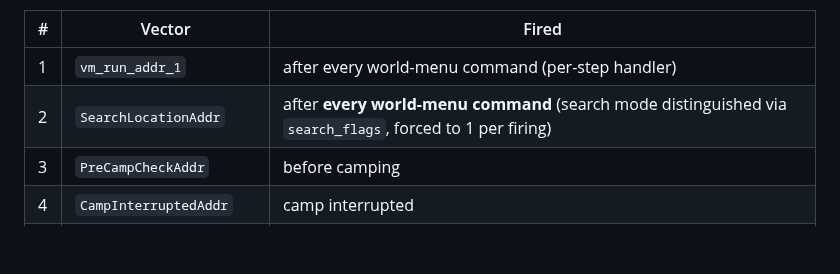
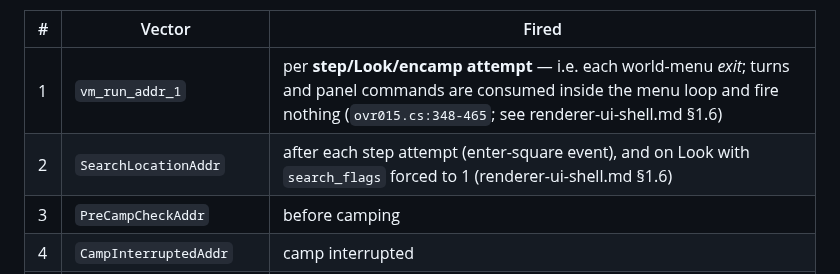
Before and after one commit to bryansh/restrike, a Markdown page: docs/design/vm-scriptmemory.md, the part around the change. GitHub-like rendering; blank space fills up the shorter version.

Commit message:
Correct vector-firing description per the M2 design pass's transcription
The renderer-ui-shell.md walk-loop transcription (§1.6, verified against
ovr015.cs main_3d_world_menu) showed the world menu is itself a loop:
turns and panel commands are consumed inside it and fire no vectors;
vectors 1/2 fire per menu exit (step/Look/encamp attempt). The vector
table's 'after every world-menu command' wording was imprecise.

```diff
--- a/docs/design/vm-scriptmemory.md
+++ b/docs/design/vm-scriptmemory.md
@@ -64,8 +64,8 @@ block bytes 1–3, 5–7, 9–11, 13–15, 17–19 (see docket item 6) — an ev
 
 | # | Vector | Fired |
 |---|--------|-------|
-| 1 | `vm_run_addr_1` | after every world-menu command (per-step handler) |
-| 2 | `SearchLocationAddr` | after **every world-menu command** (search mode distinguished via `search_flags`, forced to 1 per firing) |
+| 1 | `vm_run_addr_1` | per **step/Look/encamp attempt** — i.e. each world-menu *exit*; turns and panel commands are consumed inside the menu loop and fire nothing (`ovr015.cs:348-465`; see renderer-ui-shell.md §1.6) |
+| 2 | `SearchLocationAddr` | after each step attempt (enter-square event), and on Look with `search_flags` forced to 1 (renderer-ui-shell.md §1.6) |
 | 3 | `PreCampCheckAddr` | before camping |
 | 4 | `CampInterruptedAddr` | camp interrupted |
 | 5 | `ecl_initial_entryPoint` | block entry (move/load) |
```
